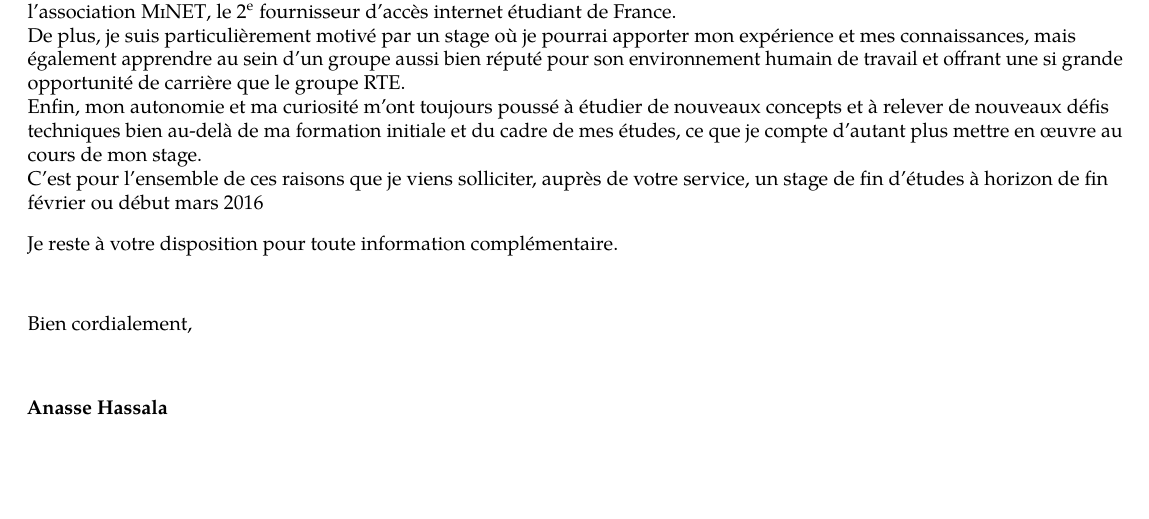
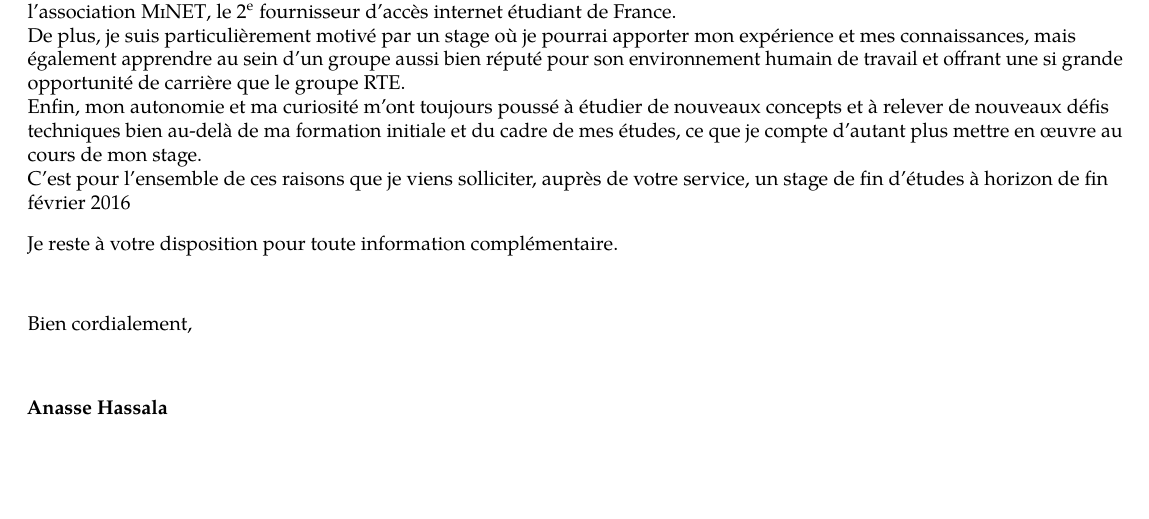
Before and after one commit to anasse-hassala/Resume, a LaTeX CV (Cv/cvfr.tex): part of page 2 of 2, cut so that both start at the same text. Compiled offline with pdfLaTeX.

Commit message:
Fix RTE letter

```diff
--- a/Cv/cvfr.tex
+++ b/Cv/cvfr.tex
@@ -216,8 +216,7 @@ apprendre au sein d'un groupe aussi bien réputé pour son environnement humain
 de carrière que le groupe \textsc{RTE}.\\
 Enfin, mon autonomie et ma curiosité m'ont toujours poussé à étudier de nouveaux concepts et à relever de nouveaux défis techniques bien au-delà de ma
 formation initiale et du cadre de mes études, ce que je compte d'autant plus mettre en \oe uvre au cours de mon stage.\\
-C'est pour l'ensemble de ces raisons que je viens solliciter, auprès de votre service, un stage de fin d'études à horizon de fin février
-ou début mars 2016\\[0.3cm]
+C'est pour l'ensemble de ces raisons que je viens solliciter, auprès de votre service, un stage de fin d'études à horizon de fin février 2016\\[0.3cm]
 Je reste à votre disposition pour toute information complémentaire. \\[1cm]
 
 \makeletterclosing % Print letter signature
```
Also changed, not shown: Cv/cvfr.pdf, 1 other file.
